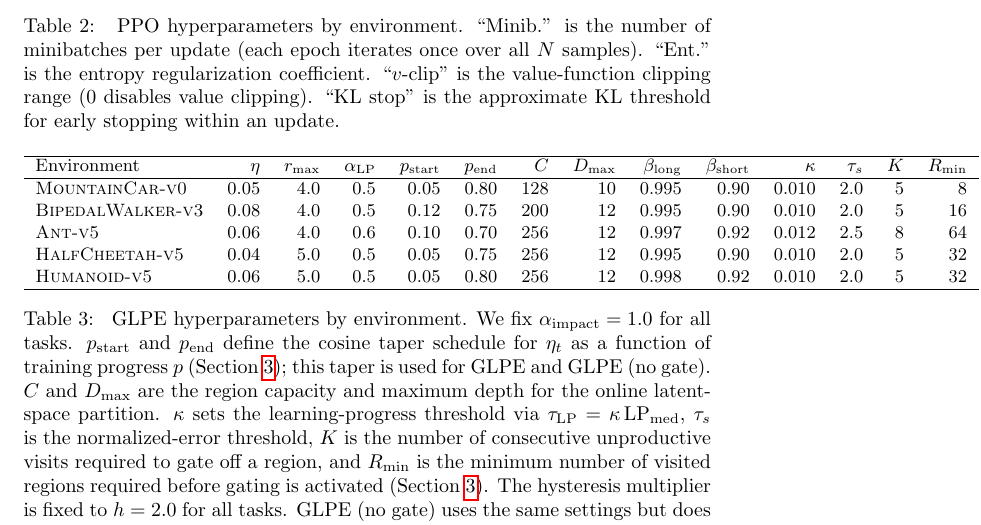
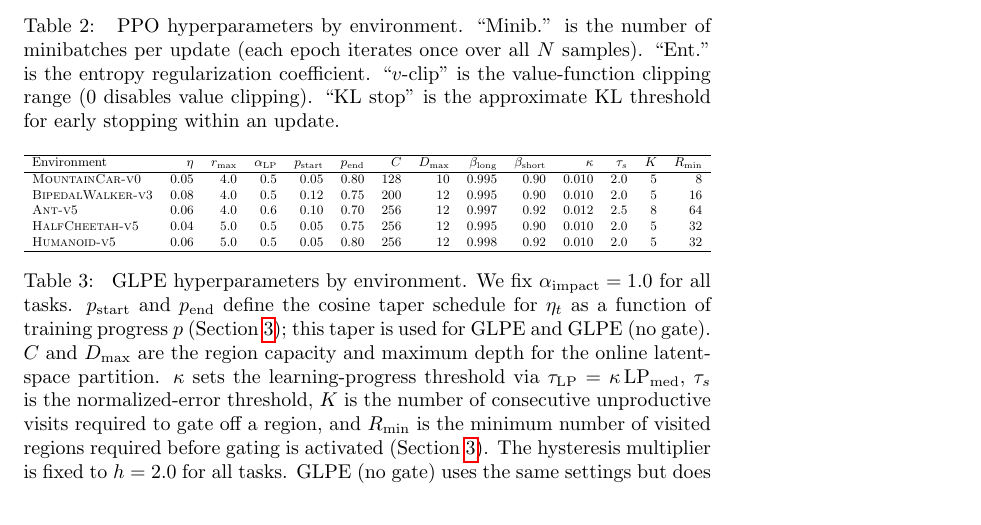
Before and after one commit to mikaelvincent/gated-learning-progress-exploration, a LaTeX paper (paper/targets/arxiv.tex, which reads paper/tables/glpe_hparams.tex): part of page 11 of 23, cut so that both start at the same text. Compiled offline with pdfLaTeX.

Commit message:
Auto-fit GLPE hyperparameter table
* Wrap the tabular in `fitwidthtabular`
* Shrink only when the full table would exceed available width

```diff
--- a/paper/tables/glpe_hparams.tex
+++ b/paper/tables/glpe_hparams.tex
@@ -1,7 +1,7 @@
 \begin{table*}[t]
 \centering
 \small
-\begin{tabular}{lrrrrrrrrrrrrr}
+\begin{fitwidthtabular}{lrrrrrrrrrrrrr}
 \hline
 Environment & $\eta$ & $r_{\max}$ & $\alpha_{\mathrm{LP}}$ & $p_{\mathrm{start}}$ & $p_{\mathrm{end}}$ & $C$ & $D_{\max}$ & $\beta_{\mathrm{long}}$ & $\beta_{\mathrm{short}}$ & $\kappa$ & $\tau_s$ & $K$ & $R_{\min}$ \\
 \hline
```
Also changed, not shown: paper/tables/glpe_hparams.tex (2 more changed lines).
